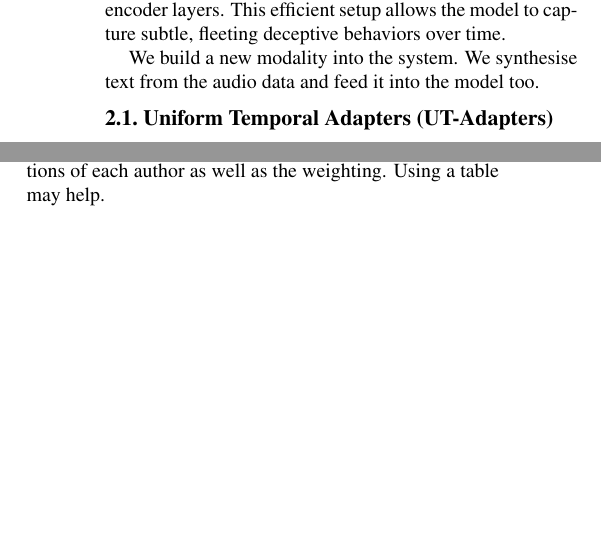
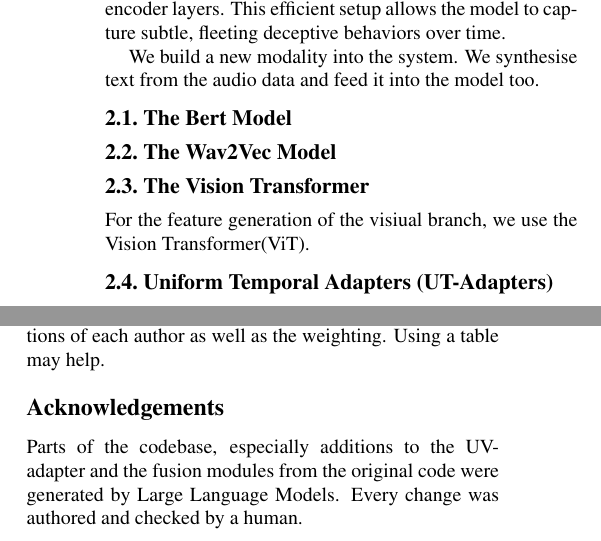
Before and after one commit to MaxFstl/M2D2_Multimodal_Deception_Detection, a LaTeX paper (report/main.tex, which reads report/methodology.tex): two parts of the columns of pages 1 and 3 of 4, joined at a grey line, cut so that both start at the same text, the shorter picture padded with empty space. Compiled offline with pdfLaTeX.

Commit message:
worked on report

```diff
--- a/report/main.tex
+++ b/report/main.tex
@@ -65,6 +65,10 @@ Experimental results show that the model shows a general understanding of decept
 \input{formatting}
 \input{sectioning}
 
+\section*{Acknowledgements}
+Parts of the codebase, especially additions to the UV-adapter and the fusion modules from the original
+code were generated by Large Language Models. Every change was authored and checked by a human.
+
 {
     \small
     \bibliographystyle{ieeenat_fullname}
--- a/report/methodology.tex
+++ b/report/methodology.tex
@@ -7,6 +7,13 @@ is computationally expensive, the architecture relies on lightweight, trainable
 This efficient setup allows the model to capture subtle, fleeting deceptive behaviors over time.
 
 We build a new modality into the system. We synthesise text from the audio data and feed it into the model too.
+
+\subsection{The Bert Model}
+
+\subsection{The Wav2Vec Model}
+
+\subsection{The Vision Transformer}
+For the feature generation of the visiual branch, we use the Vision Transformer(ViT).
 
 \subsection{Uniform Temporal Adapters (UT-Adapters)}
 To avoid the heavy computational cost of retraining massive audio, visual and language models, the base weights of the encoders are completely frozen.
```
Also changed, not shown: report/main.pdf.
